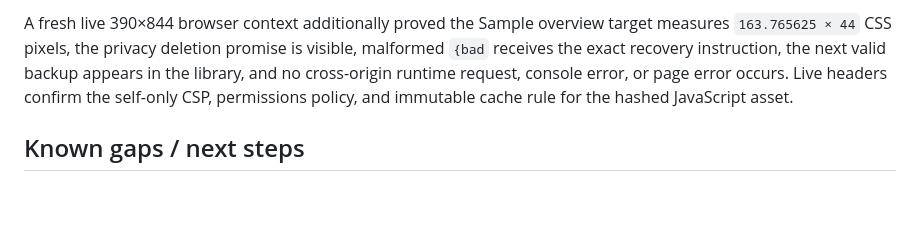
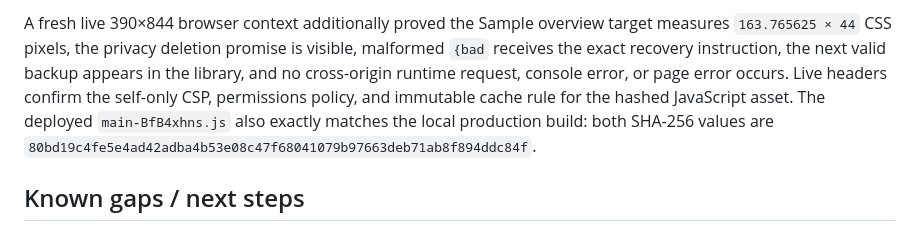
Before and after one commit to B-Divyesh/sf-explanation-lab, a Markdown page: .factory/handoff.md, the part around the change. Rendered like a GitHub page; blank space fills up the shorter version.

Commit message:
docs: record deployed build identity

```diff
--- a/.factory/handoff.md
+++ b/.factory/handoff.md
@@ -81,6 +81,9 @@ visible, malformed `{bad` receives the exact recovery instruction, the next
 valid backup appears in the library, and no cross-origin runtime request,
 console error, or page error occurs. Live headers confirm the self-only CSP,
 permissions policy, and immutable cache rule for the hashed JavaScript asset.
+The deployed `main-BfB4xhns.js` also exactly matches the local production build:
+both SHA-256 values are
+`80bd19c4fe5e4ad42adba4b53e08c47f68041079b97663deb71ab8f894ddc84f`.
 
 ## Known gaps / next steps
 
```
